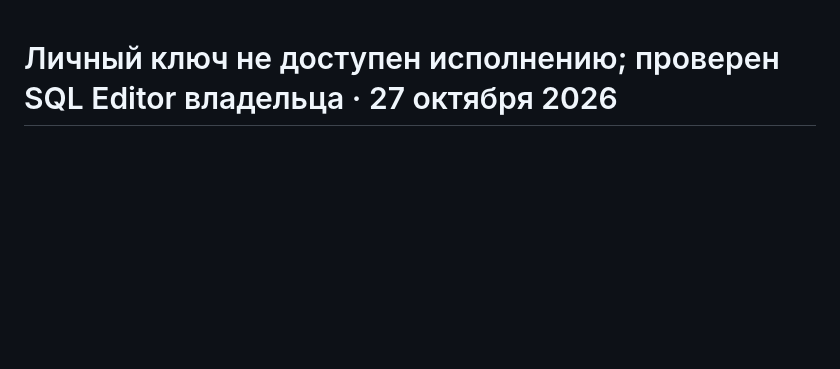
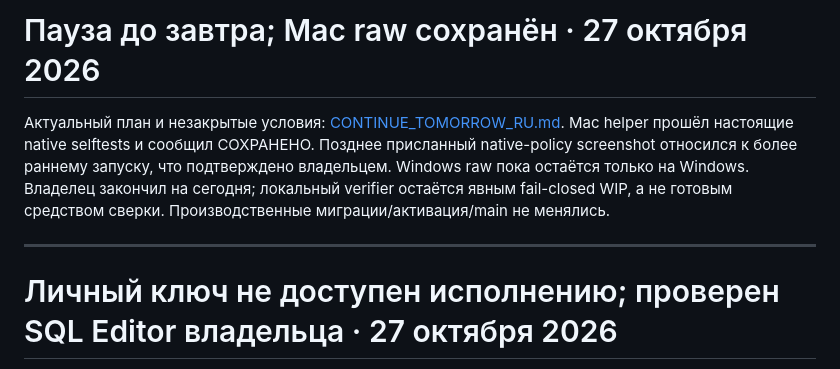
Before and after one commit to Stimpx/marichevy-finance, a Markdown page: docs/RELEASE_CANDIDATE.md, the part around the change. Rendered like a GitHub page; blank space fills up the shorter version.

Commit message:
Record owner Mac backup and overnight release handoff

```diff
--- a/docs/RELEASE_CANDIDATE.md
+++ b/docs/RELEASE_CANDIDATE.md
@@ -1,3 +1,14 @@
+# Пауза до завтра; Mac raw сохранён · 27 октября 2026
+
+Актуальный план и незакрытые условия: [CONTINUE_TOMORROW_RU.md](CONTINUE_TOMORROW_RU.md).
+Mac helper прошёл настоящие native selftests и сообщил СОХРАНЕНО. Позднее
+присланный native-policy screenshot относился к более раннему запуску, что
+подтверждено владельцем. Windows raw пока остаётся только на Windows.
+Владелец закончил на сегодня; локальный verifier остаётся явным fail-closed WIP,
+а не готовым средством сверки. Производственные миграции/активация/main не менялись.
+
+---
+
 # Личный ключ не доступен исполнению; проверен SQL Editor владельца · 27 октября 2026
 
 Черновик действительно сменился на source=user_provided, а runtime получил новую
```
Also changed, not shown: docs/CONTINUE_TOMORROW_RU.md (added, +90 -0 lines), docs/WORK_LOG.md (+16 -0 lines).
